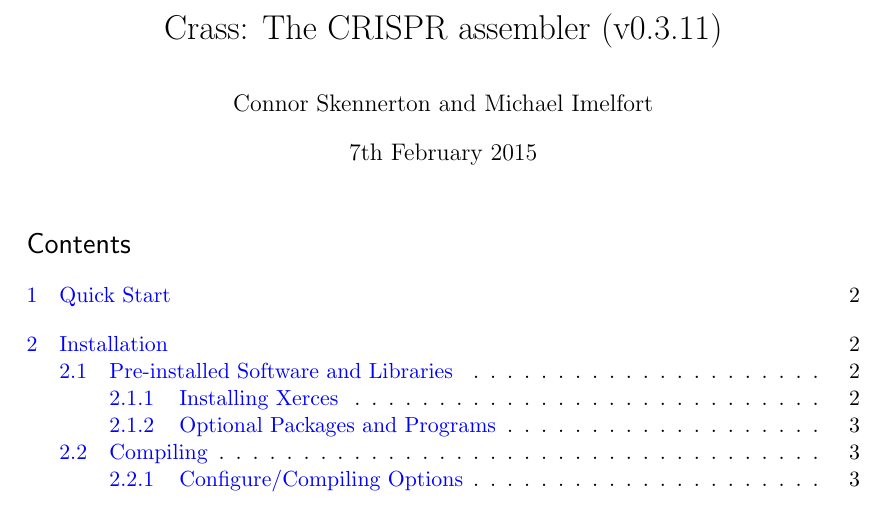
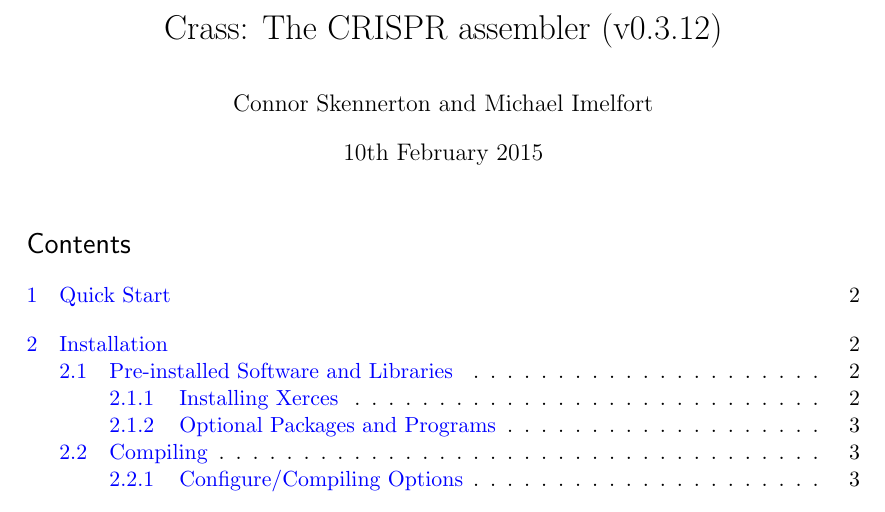
Before and after one commit to ctSkennerton/crass, a LaTeX document (doc/manual.tex): part of page 1 of 11, cut so that both start at the same text. Compiled offline with pdfLaTeX.

Commit message:
update version numbers

```diff
--- a/doc/manual.tex
+++ b/doc/manual.tex
@@ -185,9 +185,9 @@ morekeywords={ELEMENT, ATTLIST, DOCTYPE,  EMPTY}% list your attributes here
 
 %%% The "real" document content comes below...
 
-\title{Crass:  The CRISPR assembler (v0.3.11)}
+\title{Crass:  The CRISPR assembler (v0.3.12)}
 \author{Connor Skennerton and Michael Imelfort}
-\date{7th February 2015} % Activate to display a given date or no date (if empty),
+\date{10th February 2015} % Activate to display a given date or no date (if empty),
          % otherwise the current date is printed
 
 \begin{document}
```
Also changed, not shown: README.md, 1 other file.
